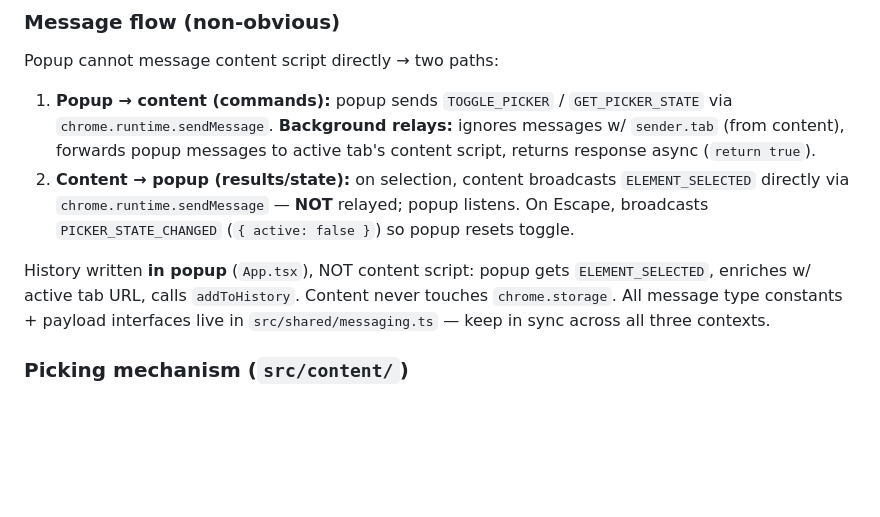
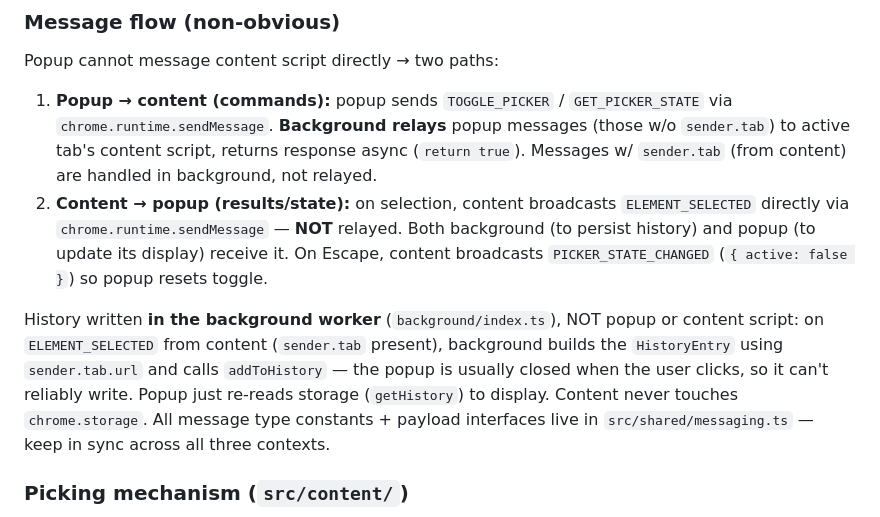
Before and after one commit to MithunWijayasiri/Pickwright, a Markdown page: CLAUDE.md, the part around the change. Rendered like a GitHub page; blank space fills up the shorter version.

```diff
--- a/CLAUDE.md
+++ b/CLAUDE.md
@@ -44,10 +44,10 @@ One `src/manifest.json` → two browser builds. `webpack.config.js` reads `TARGE
 
 Popup cannot message content script directly → two paths:
 
-1. **Popup → content (commands):** popup sends `TOGGLE_PICKER` / `GET_PICKER_STATE` via `chrome.runtime.sendMessage`. **Background relays:** ignores messages w/ `sender.tab` (from content), forwards popup messages to active tab's content script, returns response async (`return true`).
-2. **Content → popup (results/state):** on selection, content broadcasts `ELEMENT_SELECTED` directly via `chrome.runtime.sendMessage` — **NOT** relayed; popup listens. On Escape, broadcasts `PICKER_STATE_CHANGED` (`{ active: false }`) so popup resets toggle.
+1. **Popup → content (commands):** popup sends `TOGGLE_PICKER` / `GET_PICKER_STATE` via `chrome.runtime.sendMessage`. **Background relays** popup messages (those w/o `sender.tab`) to active tab's content script, returns response async (`return true`). Messages w/ `sender.tab` (from content) are handled in background, not relayed.
+2. **Content → popup (results/state):** on selection, content broadcasts `ELEMENT_SELECTED` directly via `chrome.runtime.sendMessage` — **NOT** relayed. Both background (to persist history) and popup (to update its display) receive it. On Escape, content broadcasts `PICKER_STATE_CHANGED` (`{ active: false }`) so popup resets toggle.
 
-History written **in popup** (`App.tsx`), NOT content script: popup gets `ELEMENT_SELECTED`, enriches w/ active tab URL, calls `addToHistory`. Content never touches `chrome.storage`. All message type constants + payload interfaces live in `src/shared/messaging.ts` — keep in sync across all three contexts.
+History written **in the background worker** (`background/index.ts`), NOT popup or content script: on `ELEMENT_SELECTED` from content (`sender.tab` present), background builds the `HistoryEntry` using `sender.tab.url` and calls `addToHistory` — the popup is usually closed when the user clicks, so it can't reliably write. Popup just re-reads storage (`getHistory`) to display. Content never touches `chrome.storage`. All message type constants + payload interfaces live in `src/shared/messaging.ts` — keep in sync across all three contexts.
 
 ### Picking mechanism (`src/content/`)
 
```
Also changed, not shown: README.md (+6 -0 lines), docs/PRIVACY.md (added, +60 -0 lines).
